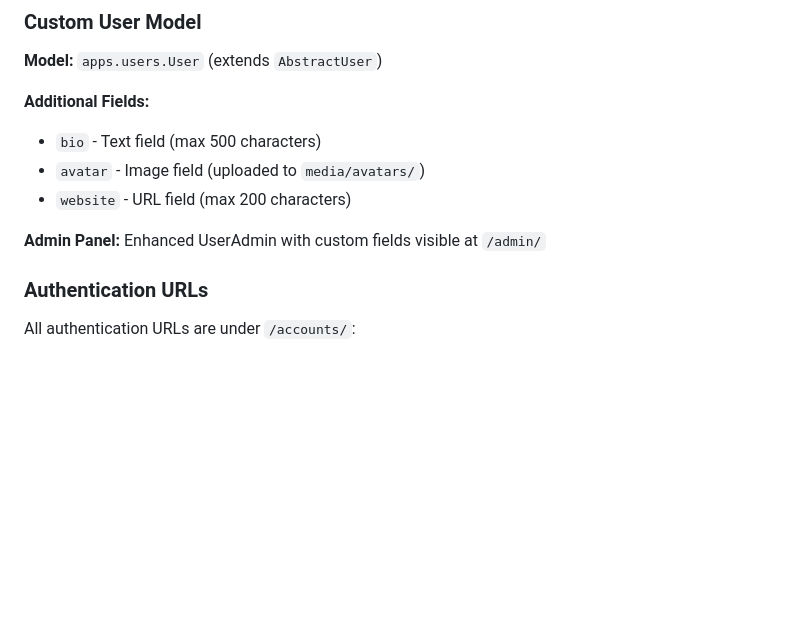
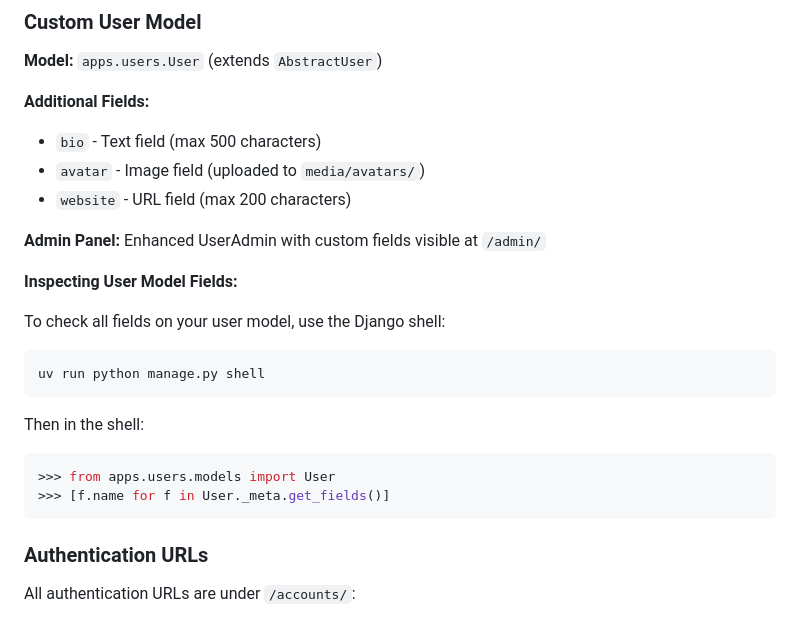
Before and after one commit to ruslanways/lifejournal-v2, a Markdown page: README.md, the part around the change. GitHub-like rendering; blank space fills up the shorter version.

Commit message:
docs(users): added developer guide for inspecting user model fields in README

````diff
--- a/README.md
+++ b/README.md
@@ -48,6 +48,20 @@ The application uses **django-allauth** for authentication, providing:
 - `website` - URL field (max 200 characters)
 
 **Admin Panel:** Enhanced UserAdmin with custom fields visible at `/admin/`
+
+**Inspecting User Model Fields:**
+
+To check all fields on your user model, use the Django shell:
+
+```bash
+uv run python manage.py shell
+```
+
+Then in the shell:
+```python
+>>> from apps.users.models import User
+>>> [f.name for f in User._meta.get_fields()]
+```
 
 ### Authentication URLs
 
````
